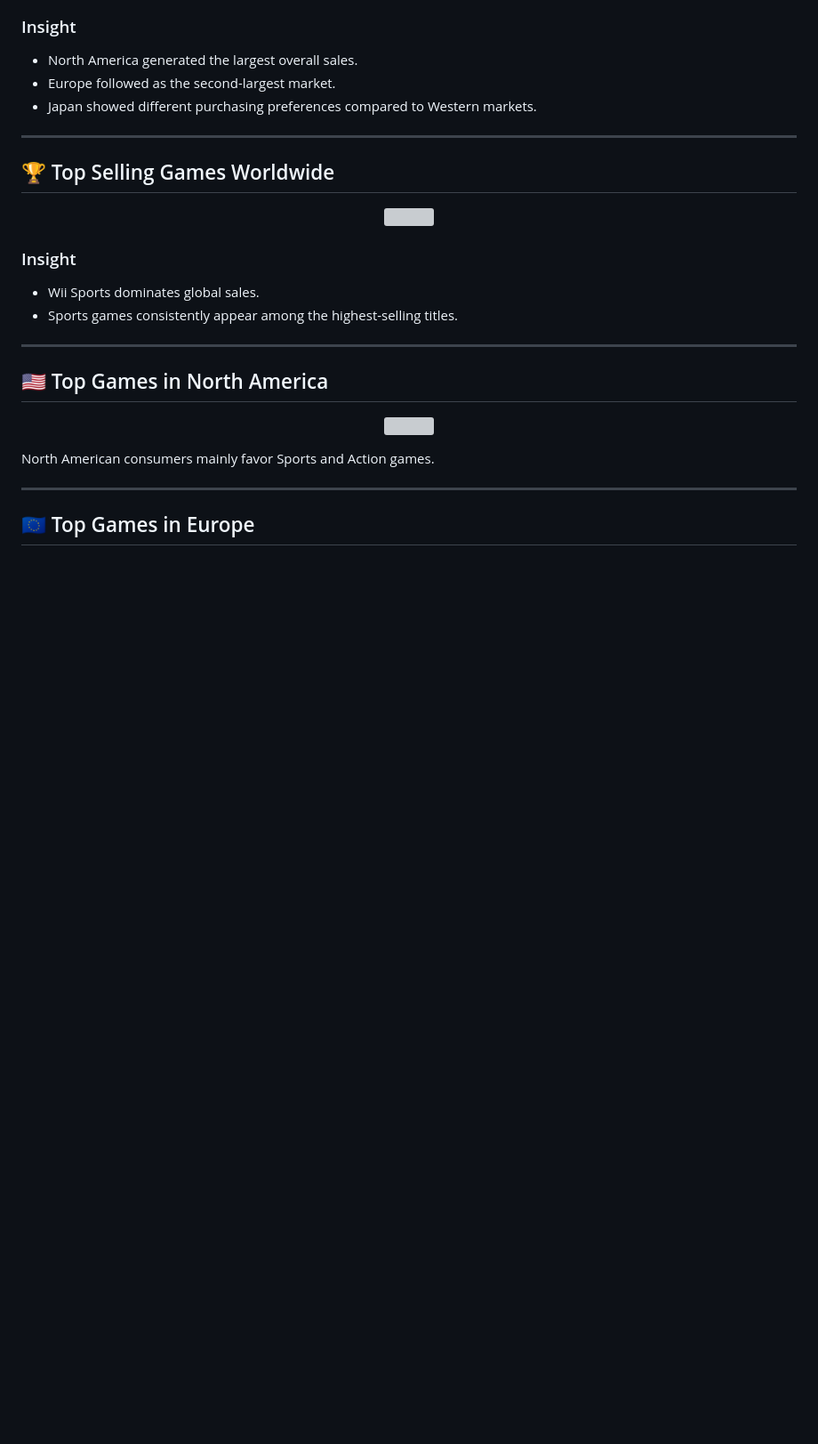
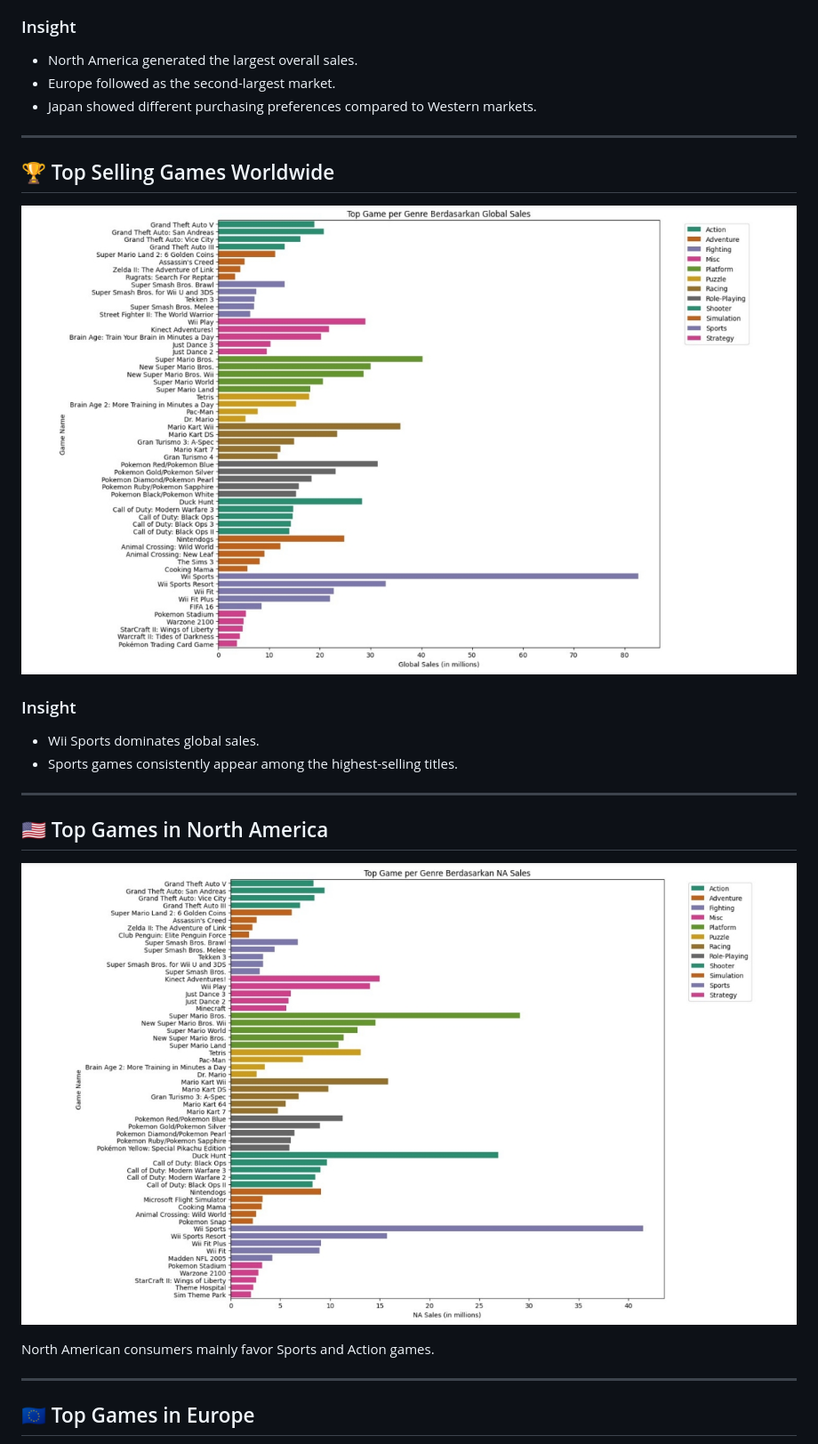
Before and after one commit to nico-alfianto/video-game-sales-analysis, a Markdown page: README.md, the part around one of its changes. Shown at 89% size. Rendered like a GitHub page; blank space fills up the shorter version; grey boxes are pictures that could not be loaded.

```diff
--- a/README.md
+++ b/README.md
@@ -184,7 +180,7 @@ Business Insights
 ## 🏆 Top Selling Games Worldwide
 
 <p align="center">
-<img src="images/global_top_games.png" width="900">
+<img src="images/global_top_games.jpg" width="900">
 </p>
 
 ### Insight
@@ -197,7 +193,7 @@ Business Insights
 ## 🇺🇸 Top Games in North America
 
 <p align="center">
-<img src="images/na_top_games.png" width="900">
+<img src="images/na_top_games.jpg" width="900">
 </p>
 
 North American consumers mainly favor Sports and Action games.
```
Also changed, not shown: other parts of README.md (+14 -19 lines).
